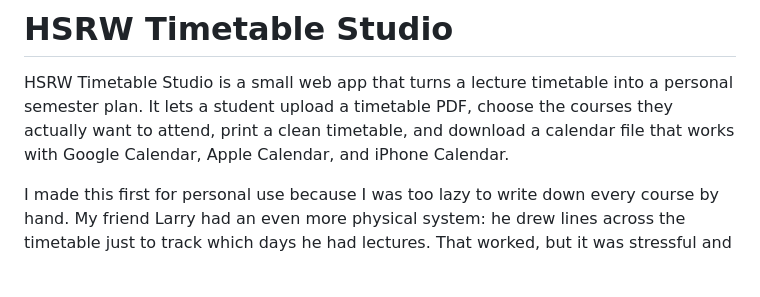
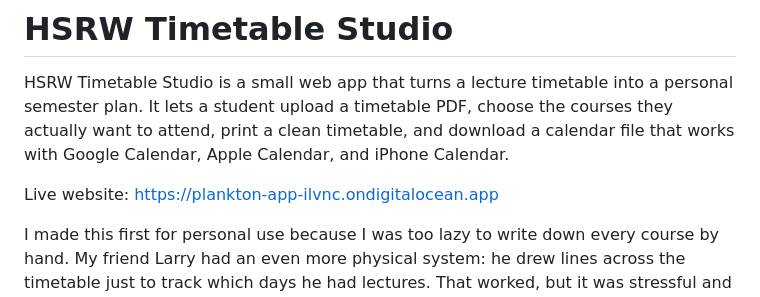
Before and after one commit to BamboJude/Studyplan, a Markdown page: README.md, the part around the change. GitHub-like rendering; blank space fills up the shorter version.

Commit message:
Add live website link to README

```diff
--- a/README.md
+++ b/README.md
@@ -1,6 +1,8 @@
 # HSRW Timetable Studio
 
 HSRW Timetable Studio is a small web app that turns a lecture timetable into a personal semester plan. It lets a student upload a timetable PDF, choose the courses they actually want to attend, print a clean timetable, and download a calendar file that works with Google Calendar, Apple Calendar, and iPhone Calendar.
+
+Live website: [https://plankton-app-ilvnc.ondigitalocean.app](https://plankton-app-ilvnc.ondigitalocean.app)
 
 I made this first for personal use because I was too lazy to write down every course by hand. My friend Larry had an even more physical system: he drew lines across the timetable just to track which days he had lectures. That worked, but it was stressful and easy to miss something.
 
```
